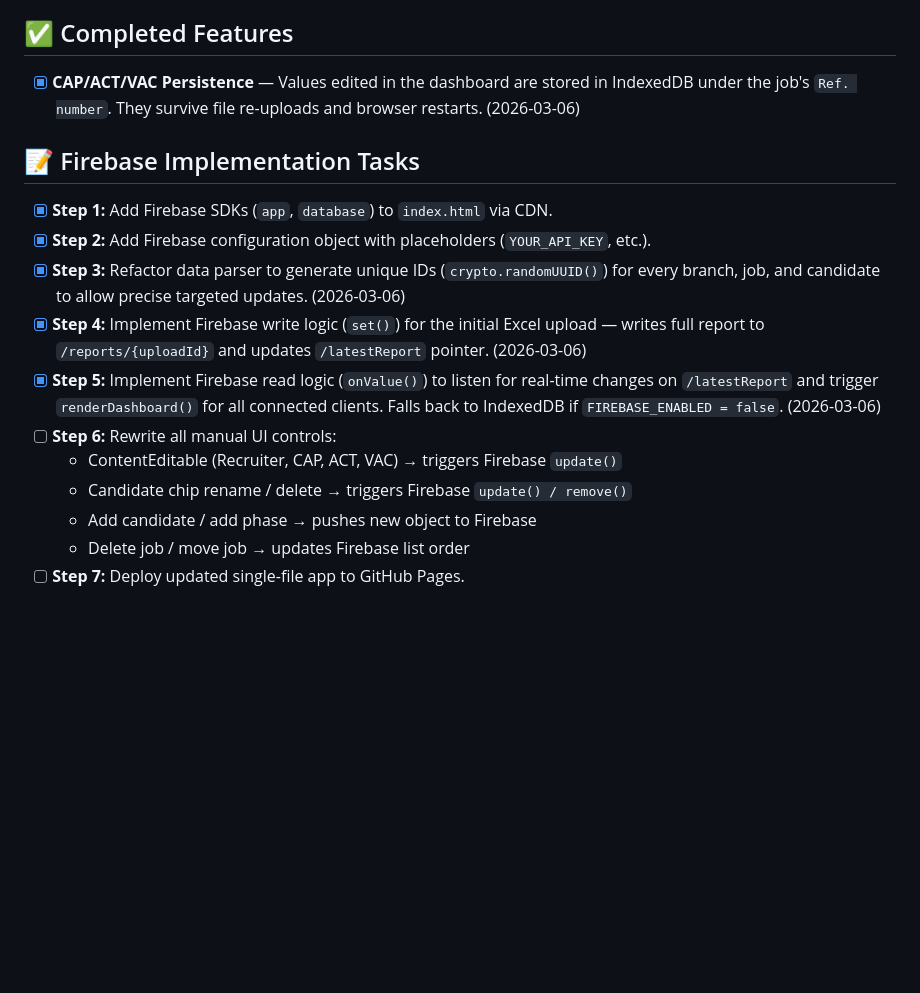
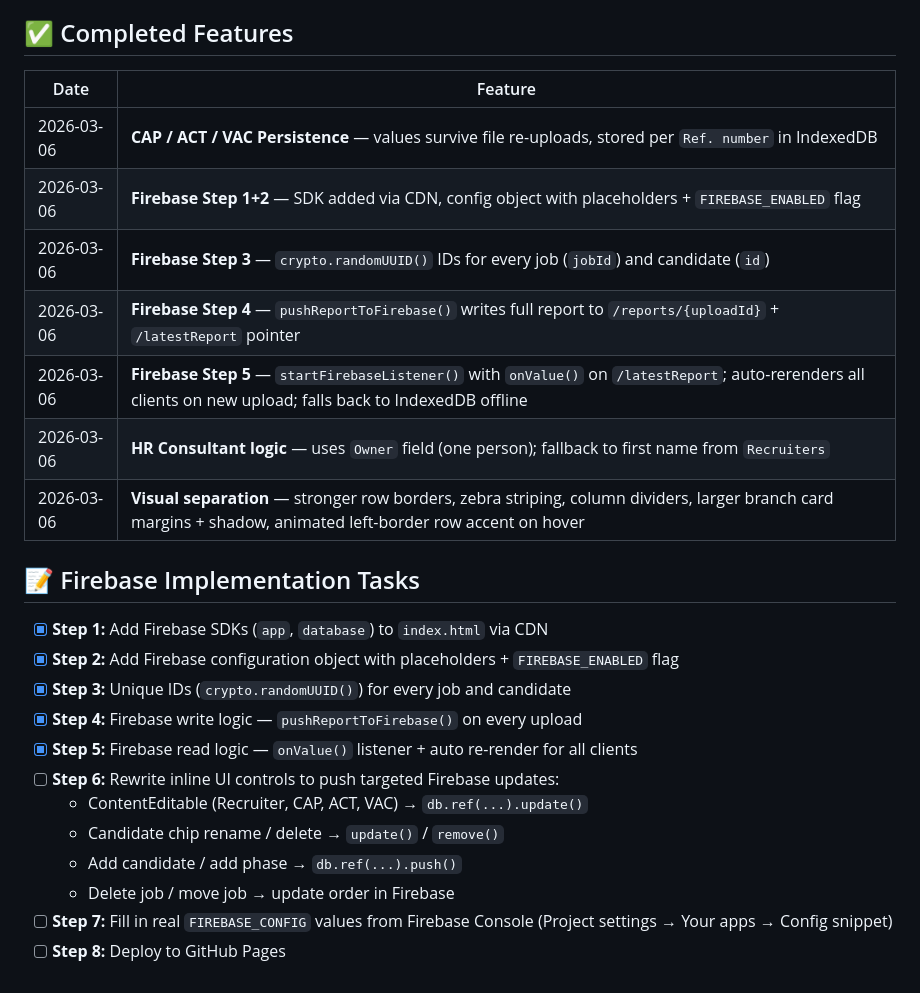
Before and after one commit to OndraDol/Vacancies, a Markdown page: readme.md, the part around one of its changes. Drawn GitHub-style; blank space fills up the shorter version.

```diff
--- a/readme.md
+++ b/readme.md
@@ -79,16 +94,27 @@ Candidates are placed into categories based on `Last status` and `Result`:
 
 ## ✅ Completed Features
-- [x] **CAP/ACT/VAC Persistence** — Values edited in the dashboard are stored in IndexedDB under the job's `Ref. number`. They survive file re-uploads and browser restarts. (2026-03-06)
+
+| Date | Feature |
+|---|---|
+| 2026-03-06 | **CAP / ACT / VAC Persistence** — values survive file re-uploads, stored per `Ref. number` in IndexedDB |
+| 2026-03-06 | **Firebase Step 1+2** — SDK added via CDN, config object with placeholders + `FIREBASE_ENABLED` flag |
+| 2026-03-06 | **Firebase Step 3** — `crypto.randomUUID()` IDs for every job (`jobId`) and candidate (`id`) |
+| 2026-03-06 | **Firebase Step 4** — `pushReportToFirebase()` writes full report to `/reports/{uploadId}` + `/latestReport` pointer |
+| 2026-03-06 | **Firebase Step 5** — `startFirebaseListener()` with `onValue()` on `/latestReport`; auto-rerenders all clients on new upload; falls back to IndexedDB offline |
+| 2026-03-06 | **HR Consultant logic** — uses `Owner` field (one person); fallback to first name from `Recruiters` |
+| 2026-03-06 | **Visual separation** — stronger row borders, zebra striping, column dividers, larger branch card margins + shadow, animated left-border row accent on hover |
 
 ## 📝 Firebase Implementation Tasks
-- [x] **Step 1:** Add Firebase SDKs (`app`, `database`) to `index.html` via CDN.
-- [x] **Step 2:** Add Firebase configuration object with placeholders (`YOUR_API_KEY`, etc.).
-- [x] **Step 3:** Refactor data parser to generate unique IDs (`crypto.randomUUID()`) for every branch, job, and candidate to allow precise targeted updates. (2026-03-06)
-- [x] **Step 4:** Implement Firebase write logic (`set()`) for the initial Excel upload — writes full report to `/reports/{uploadId}` and updates `/latestReport` pointer. (2026-03-06)
-- [x] **Step 5:** Implement Firebase read logic (`onValue()`) to listen for real-time changes on `/latestReport` and trigger `renderDashboard()` for all connected clients. Falls back to IndexedDB if `FIREBASE_ENABLED = false`. (2026-03-06)
-- [ ] **Step 6:** Rewrite all manual UI controls:
-  * ContentEditable (Recruiter, CAP, ACT, VAC) → triggers Firebase `update()`
-  * Candidate chip rename / delete → triggers Firebase `update() / remove()`
-  * Add candidate / add phase → pushes new object to Firebase
-  * Delete job / move job → updates Firebase list order
-- [ ] **Step 7:** Deploy updated single-file app to GitHub Pages.
+
+- [x] **Step 1:** Add Firebase SDKs (`app`, `database`) to `index.html` via CDN
+- [x] **Step 2:** Add Firebase configuration object with placeholders + `FIREBASE_ENABLED` flag
+- [x] **Step 3:** Unique IDs (`crypto.randomUUID()`) for every job and candidate
+- [x] **Step 4:** Firebase write logic — `pushReportToFirebase()` on every upload
+- [x] **Step 5:** Firebase read logic — `onValue()` listener + auto re-render for all clients
+- [ ] **Step 6:** Rewrite inline UI controls to push targeted Firebase updates:
+  * ContentEditable (Recruiter, CAP, ACT, VAC) → `db.ref(...).update()`
+  * Candidate chip rename / delete → `update()` / `remove()`
+  * Add candidate / add phase → `db.ref(...).push()`
+  * Delete job / move job → update order in Firebase
+- [ ] **Step 7:** Fill in real `FIREBASE_CONFIG` values from Firebase Console (Project settings → Your apps → Config snippet)
+- [ ] **Step 8:** Deploy to GitHub Pages
```
Also changed, not shown: other parts of readme.md (+65 -50 lines).
